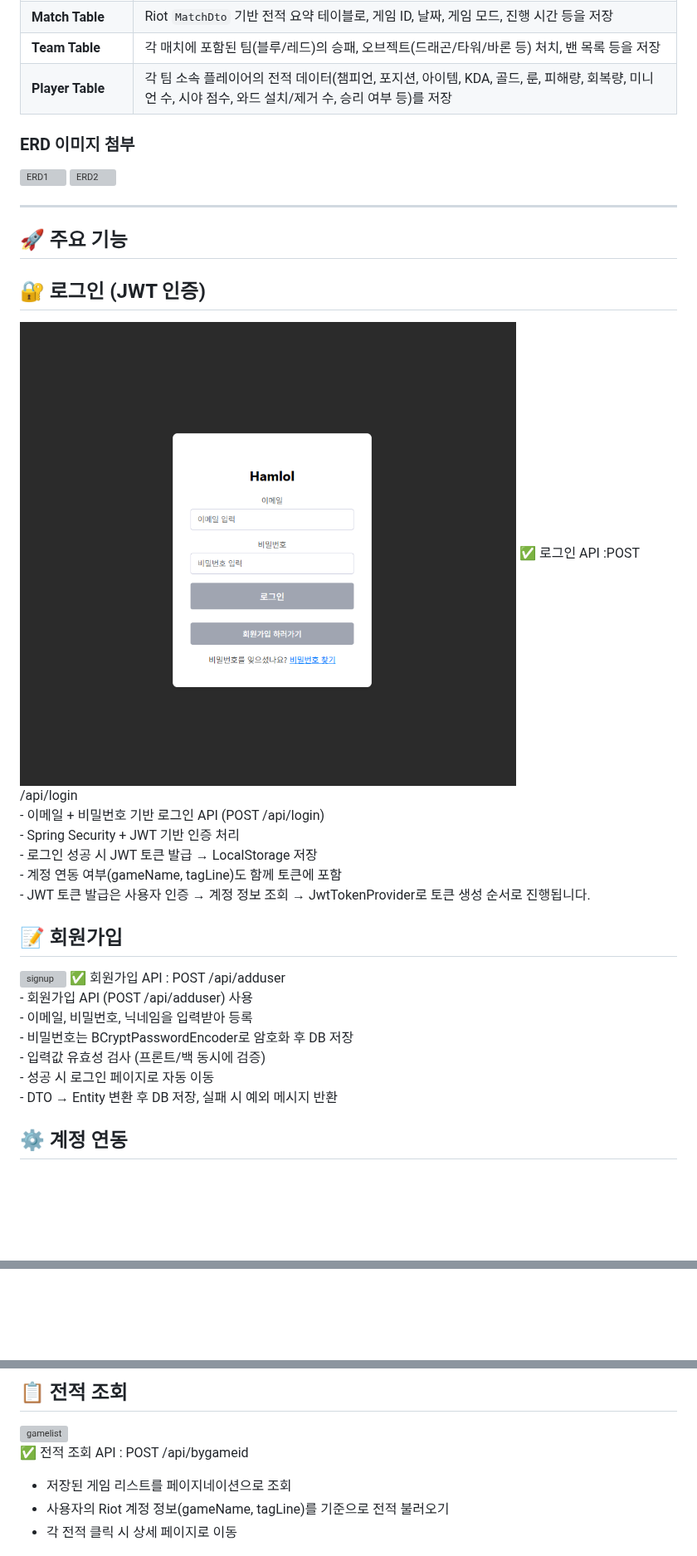
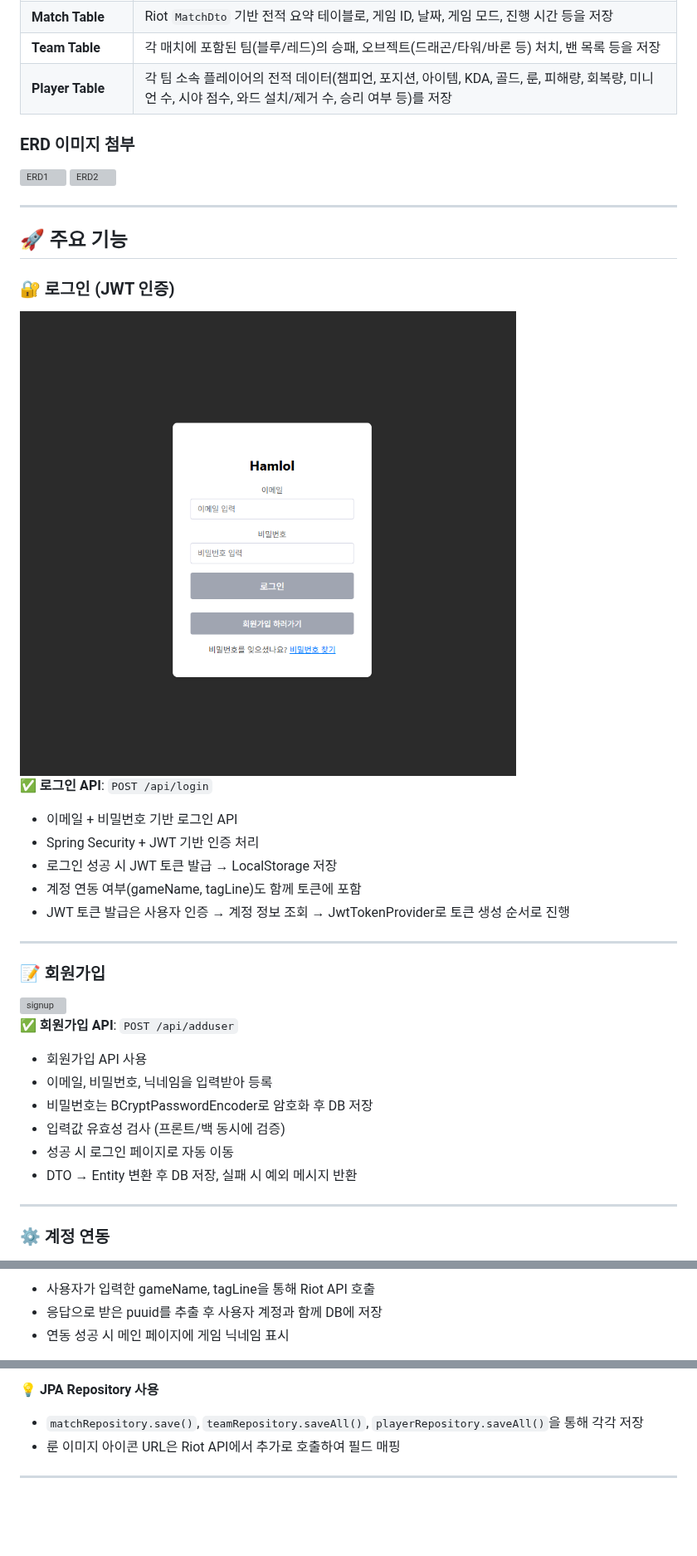
Before and after one commit to leechanghoon00/hamlol, a Markdown page: README.md, 3 parts joined by grey strips. Shown at 83% size. GitHub-like rendering; blank space fills up the shorter version; grey boxes are pictures that could not be loaded.

```diff
--- a/README.md
+++ b/README.md
@@ -138,9 +143,5 @@ Riot API의 MatchDto → InfoDto → ParticipantDto / TeamDto 를 기준으로
 | **Team Table**        | 각 매치에 포함된 팀(블루/레드)의 승패, 오브젝트(드래곤/타워/바론 등) 처치, 밴 목록 등을 저장 |
 | **Player Table**      | 각 팀 소속 플레이어의 전적 데이터(챔피언, 포지션, 아이템, KDA, 골드, 룬, 피해량, 회복량, 미니언 수, 시야 점수, 와드 설치/제거 수, 승리 여부 등)를 저장 |
 
-
-
-
-
 ### ERD 이미지 첨부
 
@@ -150,30 +151,34 @@ Riot API의 MatchDto → InfoDto → ParticipantDto / TeamDto 를 기준으로
 
 ---
 
-
-
 ## 🚀 주요 기능
 
+### 🔐 로그인 (JWT 인증)
+<img src="frontend/images/hamlol/login.png" width="600" alt="login" />
 
-## 🔐 로그인 (JWT 인증) <br>
-<img src="frontend/images/hamlol/login.png" width="600" alt="login" />
-✅ 로그인 API :POST /api/login <br>
-- 이메일 + 비밀번호 기반 로그인 API (POST /api/login) <br>
-- Spring Security + JWT 기반 인증 처리 <br>
-- 로그인 성공 시 JWT 토큰 발급 → LocalStorage 저장 <br>
-- 계정 연동 여부(gameName, tagLine)도 함께 토큰에 포함 <br>
-- JWT 토큰 발급은 사용자 인증 → 계정 정보 조회 → JwtTokenProvider로 토큰 생성 순서로 진행됩니다. <br>
+✅ **로그인 API**: `POST /api/login`
 
-## 📝 회원가입 <br>
+- 이메일 + 비밀번호 기반 로그인 API
+- Spring Security + JWT 기반 인증 처리
+- 로그인 성공 시 JWT 토큰 발급 → LocalStorage 저장
+- 계정 연동 여부(gameName, tagLine)도 함께 토큰에 포함
+- JWT 토큰 발급은 사용자 인증 → 계정 정보 조회 → JwtTokenProvider로 토큰 생성 순서로 진행
+
+---
+
+### 📝 회원가입
 <img src="frontend/images/hamlol/signup.png" width="600" alt="signup" />
-✅ 회원가입 API : POST /api/adduser <br>
-- 회원가입 API (POST /api/adduser) 사용 <br>
-- 이메일, 비밀번호, 닉네임을 입력받아 등록 <br>
-- 비밀번호는 BCryptPasswordEncoder로 암호화 후 DB 저장 <br>
-- 입력값 유효성 검사 (프론트/백 동시에 검증) <br>
-- 성공 시 로그인 페이지로 자동 이동 <br>
-- DTO → Entity 변환 후 DB 저장, 실패 시 예외 메시지 반환 <br>
 
+✅ **회원가입 API**: `POST /api/adduser`
 
-## ⚙️ 계정 연동 <br>
+- 회원가입 API 사용
+- 이메일, 비밀번호, 닉네임을 입력받아 등록
+- 비밀번호는 BCryptPasswordEncoder로 암호화 후 DB 저장
+- 입력값 유효성 검사 (프론트/백 동시에 검증)
+- 성공 시 로그인 페이지로 자동 이동
+- DTO → Entity 변환 후 DB 저장, 실패 시 예외 메시지 반환
+
+---
+
+### ⚙️ 계정 연동
 <img src="frontend/images/hamlol/account.png" width="600" alt="account" />
@@ -187,2 +187,5 @@ Riot API의 MatchDto → InfoDto → ParticipantDto / TeamDto 를 기준으로
 
+- 사용자가 입력한 gameName, tagLine을 통해 Riot API 호출
+- 응답으로 받은 puuid를 추출 후 사용자 계정과 함께 DB에 저장
+- 연동 성공 시 메인 페이지에 게임 닉네임 표시
 
@@ -222,9 +232,7 @@ Riot API의 MatchDto → InfoDto → ParticipantDto / TeamDto 를 기준으로
 
-## 📋 전적 조회 <br>
-<img src="frontend/images/hamlol/gamelist.png" width="600" alt="gamelist" /> <br>
-✅ 전적 조회 API : POST /api/bygameid <br>
-- 저장된 게임 리스트를 페이지네이션으로 조회 <br>
-- 사용자의 Riot 계정 정보(gameName, tagLine)를 기준으로 전적 불러오기 <br>
-- 각 전적 클릭 시 상세 페이지로 이동 <br>
+💡 **JPA Repository 사용**
+- `matchRepository.save()`, `teamRepository.saveAll()`, `playerRepository.saveAll()`을 통해 각각 저장
+- 룬 이미지 아이콘 URL은 Riot API에서 추가로 호출하여 필드 매핑
 
+---
 
```
Also changed, not shown: other parts of README.md (+149 -80 lines).
